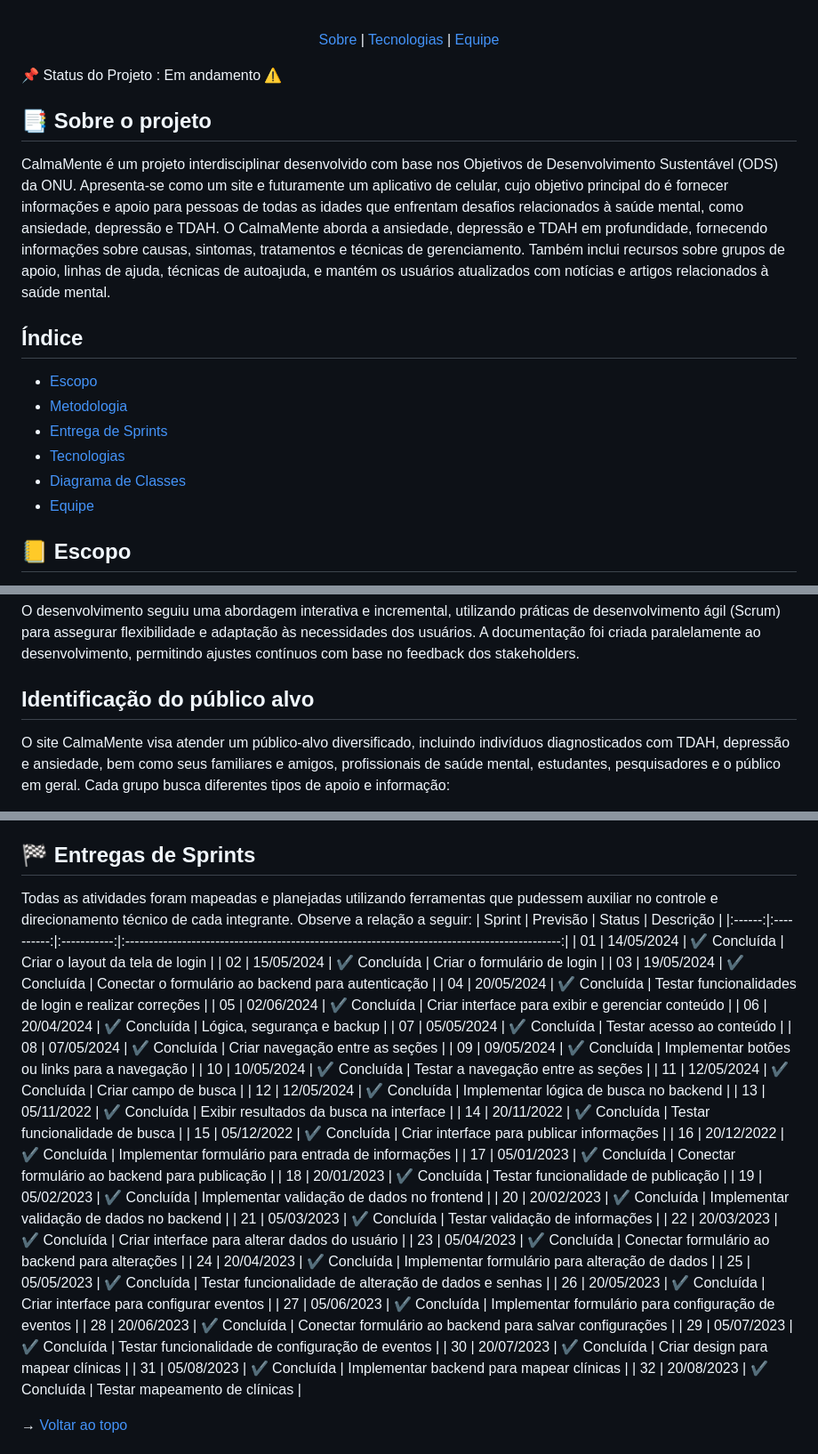
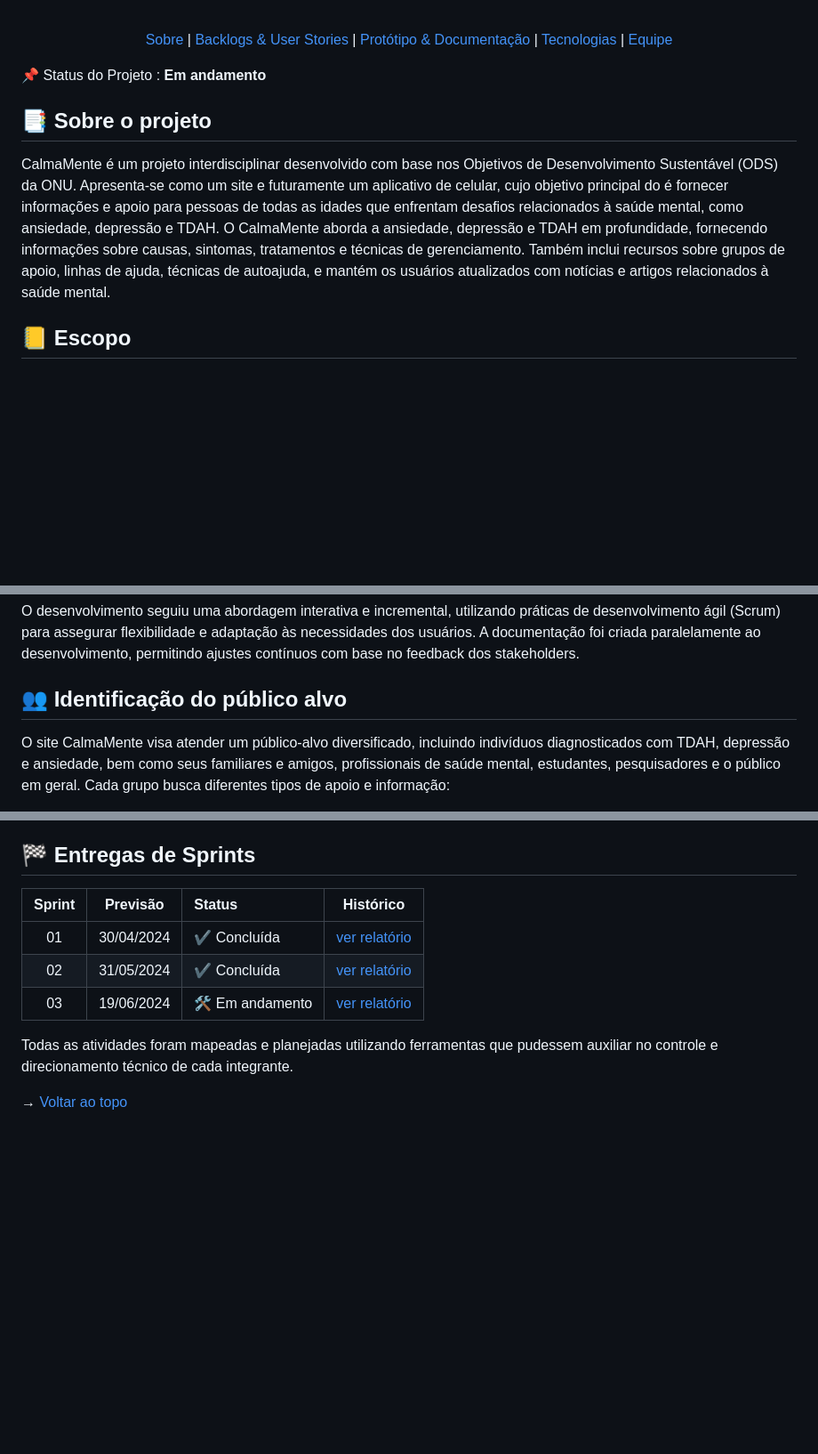
Before and after one commit to marcusvsbarros/projetoManufatura, a Markdown page: README.md, 3 parts joined by grey strips. Shown at 89% size. Rendered like a GitHub page; blank space fills up the shorter version.

```diff
--- a/README.md
+++ b/README.md
@@ -6,29 +6,19 @@
 <br id="topo">
 <p align="center">
     <a href="#sobre">Sobre</a>  |
+    <a href="#backlogs">Backlogs & User Stories</a>  |
+    <a href="#prototipo">Protótipo & Documentação</a>  |
     <a href="#tecnologias">Tecnologias</a>  |
     <a href="#equipe">Equipe</a>
 </p>
 
 <span id="sobre">
 
-:pushpin: Status do Projeto : Em andamento ⚠️
+:pushpin: Status do Projeto : **Em andamento**
 
 ## :bookmark_tabs: Sobre o projeto
 CalmaMente é um projeto interdisciplinar desenvolvido com base nos Objetivos de Desenvolvimento Sustentável (ODS) da ONU.  Apresenta-se como um site e futuramente um aplicativo de celular, cujo objetivo principal do é fornecer informações e apoio para pessoas de todas as idades que enfrentam desafios relacionados à saúde mental, como ansiedade, depressão e TDAH.
 O CalmaMente aborda a ansiedade, depressão e TDAH em profundidade, fornecendo informações sobre causas, sintomas, tratamentos e técnicas de gerenciamento. Também inclui recursos sobre grupos de apoio, linhas de ajuda, técnicas de autoajuda, e mantém os usuários atualizados com notícias e artigos relacionados à saúde mental.
-
-
-
-## Índice
-
-- [Escopo](#escopo)
-- [Metodologia](#metodologia)
-- [Entrega de Sprints](#entregadesprints)
-- [Tecnologias](#tecnologia)
-- [Diagrama de Classes](#diagramadeclasses)
-- [Equipe](#equipe)
-
 
 ## 📒 Escopo
 A documentação abrange todos os aspectos do desenvolvimento do site, incluindo a definição de requisitos, design, desenvolvimento, testes, implantação e manutenção contínua. O foco é fornecer uma visão completa e detalhada do projeto, garantindo que futuros desenvolvedores e mantenedores possam compreender e evoluir o sistema de maneira eficaz.
@@ -36,7 +26,7 @@ A documentação abrange todos os aspectos do desenvolvimento do site, incluindo
 ## 📒 Metodologia
 O desenvolvimento seguiu uma abordagem interativa e incremental, utilizando práticas de desenvolvimento ágil (Scrum) para assegurar flexibilidade e adaptação às necessidades dos usuários. A documentação foi criada paralelamente ao desenvolvimento, permitindo ajustes contínuos com base no feedback dos stakeholders.
 
-## Identificação do público alvo
+## :busts_in_silhouette: Identificação do público alvo
 O site CalmaMente visa atender um público-alvo diversificado, incluindo indivíduos diagnosticados com TDAH, depressão e ansiedade, bem como seus familiares e amigos, profissionais de saúde mental, estudantes, pesquisadores e o público em geral. Cada grupo busca diferentes tipos de apoio e informação:
 
 Indivíduos com TDAH: Procuram informações sobre sintomas, causas, tratamentos, técnicas de organização e produtividade, e comunidades de apoio.
@@ -50,42 +40,14 @@ O site oferece conteúdo e recursos personalizados para garantir que todos os us
 
 
 ## 🏁 Entregas de Sprints
-Todas as atividades foram mapeadas e planejadas utilizando ferramentas que pudessem auxiliar no controle e direcionamento técnico de cada integrante. Observe a relação a seguir:
-| Sprint | Previsão   | Status      | Descrição                                                                                     |
-|:------:|:----------:|:-----------:|:--------------------------------------------------------------------------------------------:|
-| 01     | 14/05/2024 | ✔️ Concluída | Criar o layout da tela de login                                                              |
-| 02     | 15/05/2024 | ✔️ Concluída | Criar o formulário de login                                                                  |
-| 03     | 19/05/2024 | ✔️ Concluída | Conectar o formulário ao backend para autenticação                                        |
-| 04     | 20/05/2024 | ✔️ Concluída | Testar funcionalidades de login e realizar correções                                            |
-| 05     | 02/06/2024 | ✔️ Concluída | Criar interface para exibir e gerenciar conteúdo                                                |
-| 06     | 20/04/2024 | ✔️ Concluída | Lógica, segurança e backup                                                                      |
-| 07     | 05/05/2024 | ✔️ Concluída | Testar acesso ao conteúdo                                                                 |
-| 08     | 07/05/2024 | ✔️ Concluída | Criar navegação entre as seções                                                           |
-| 09     | 09/05/2024 | ✔️ Concluída | Implementar botões ou links para a navegação                                                 |
-| 10     | 10/05/2024 | ✔️ Concluída | Testar a navegação entre as seções                                                           |
-| 11     | 12/05/2024 | ✔️ Concluída | Criar campo de busca                                                                      |
-| 12     | 12/05/2024 | ✔️ Concluída | Implementar lógica de busca no backend                                                    |
-| 13     | 05/11/2022 | ✔️ Concluída | Exibir resultados da busca na interface                                                         |
-| 14     | 20/11/2022 | ✔️ Concluída | Testar funcionalidade de busca                                                               |
-| 15     | 05/12/2022 | ✔️ Concluída | Criar interface para publicar informações                                                    |
-| 16     | 20/12/2022 | ✔️ Concluída | Implementar formulário para entrada de informações                                           |
-| 17     | 05/01/2023 | ✔️ Concluída | Conectar formulário ao backend para publicação                                               |
-| 18     | 20/01/2023 | ✔️ Concluída | Testar funcionalidade de publicação                                                          |
-| 19     | 05/02/2023 | ✔️ Concluída | Implementar validação de dados no frontend                                                   |
-| 20     | 20/02/2023 | ✔️ Concluída | Implementar validação de dados no backend                                                    |
-| 21     | 05/03/2023 | ✔️ Concluída | Testar validação de informações                                                              |
-| 22     | 20/03/2023 | ✔️ Concluída | Criar interface para alterar dados do usuário                                                |
-| 23     | 05/04/2023 | ✔️ Concluída | Conectar formulário ao backend para alterações                                               |
-| 24     | 20/04/2023 | ✔️ Concluída | Implementar formulário para alteração de dados                                               |
-| 25     | 05/05/2023 | ✔️ Concluída | Testar funcionalidade de alteração de dados e senhas                                         |
-| 26     | 20/05/2023 | ✔️ Concluída | Criar interface para configurar eventos                                                      |
-| 27     | 05/06/2023 | ✔️ Concluída | Implementar formulário para configuração de eventos                                          |
-| 28     | 20/06/2023 | ✔️ Concluída | Conectar formulário ao backend para salvar configurações                                     |
-| 29     | 05/07/2023 | ✔️ Concluída | Testar funcionalidade de configuração de eventos                                             |
-| 30     | 20/07/2023 | ✔️ Concluída | Criar design para mapear clínicas                                                            |
-| 31     | 05/08/2023 | ✔️ Concluída | Implementar backend para mapear clínicas                                                     |
-| 32     | 20/08/2023 | ✔️ Concluída | Testar mapeamento de clínicas                                                                |
 
+| Sprint | Previsão | Status | Histórico |
+|:--:|:----------:|:----------------|:-------------------------------------------------:|
+| 01 | 30/04/2024 | ✔️ Concluída    | [ver relatório](https://github.com/CalmaMente/Projeto-Integrador-3DSM/blob/main/Sprint1.md) |
+| 02 | 31/05/2024 | ✔️ Concluída    | [ver relatório](https://github.com/CalmaMente/Projeto-Integrador-3DSM/blob/main/Sprint2.md) |
+| 03 | 19/06/2024 | 🛠️ Em andamento    | [ver relatório](https://github.com/CalmaMente/Projeto-Integrador-3DSM/blob/main/Sprint3.md) |
+
+Todas as atividades foram mapeadas e planejadas utilizando ferramentas que pudessem auxiliar no controle e direcionamento técnico de cada integrante.
 
 → [Voltar ao topo](#Calmamente)
 
```
Also changed, not shown: other parts of README.md (+58 -10 lines).
